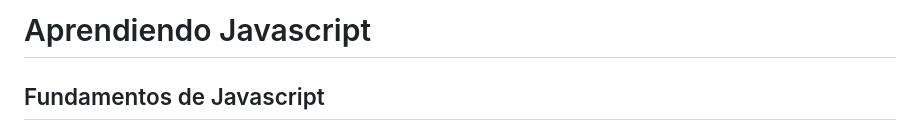
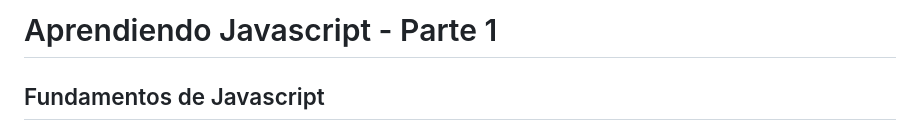
Before and after one commit to ShiirleyOC56/Aprendiendo-lenguajes, a Markdown page: JAVASCRIPT/Parte 1/Readme.md, the part around the change. Drawn GitHub-style.

```diff
--- a/JAVASCRIPT/Parte 1/Readme.md
+++ b/JAVASCRIPT/Parte 1/Readme.md
@@ -1,4 +1,4 @@
-# Aprendiendo Javascript
+# Aprendiendo Javascript - Parte 1
 
 ## Fundamentos de Javascript
 ## Hola mundo!
```
Also changed, not shown: JAVASCRIPT/Parte 2/Readme.md (added, +12 -0 lines).
